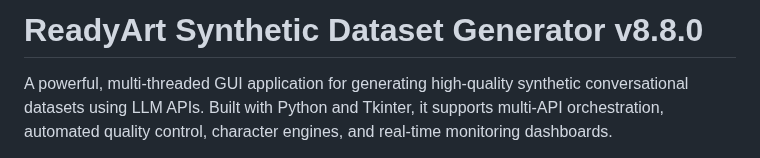
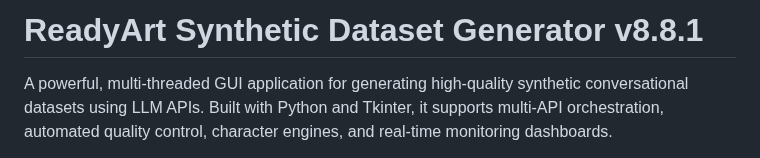
Before and after one commit to Ready-Art/Synthetic-Dataset-Generator, a Markdown page: README.md, the part around the change. Drawn GitHub-style.

```diff
--- a/README.md
+++ b/README.md
@@ -1,4 +1,4 @@
-# ReadyArt Synthetic Dataset Generator v8.8.0
+# ReadyArt Synthetic Dataset Generator v8.8.1
 
 A powerful, multi-threaded GUI application for generating high-quality synthetic conversational datasets using LLM APIs. Built with Python and Tkinter, it supports multi-API orchestration, automated quality control, character engines, and real-time monitoring dashboards.
 
```
